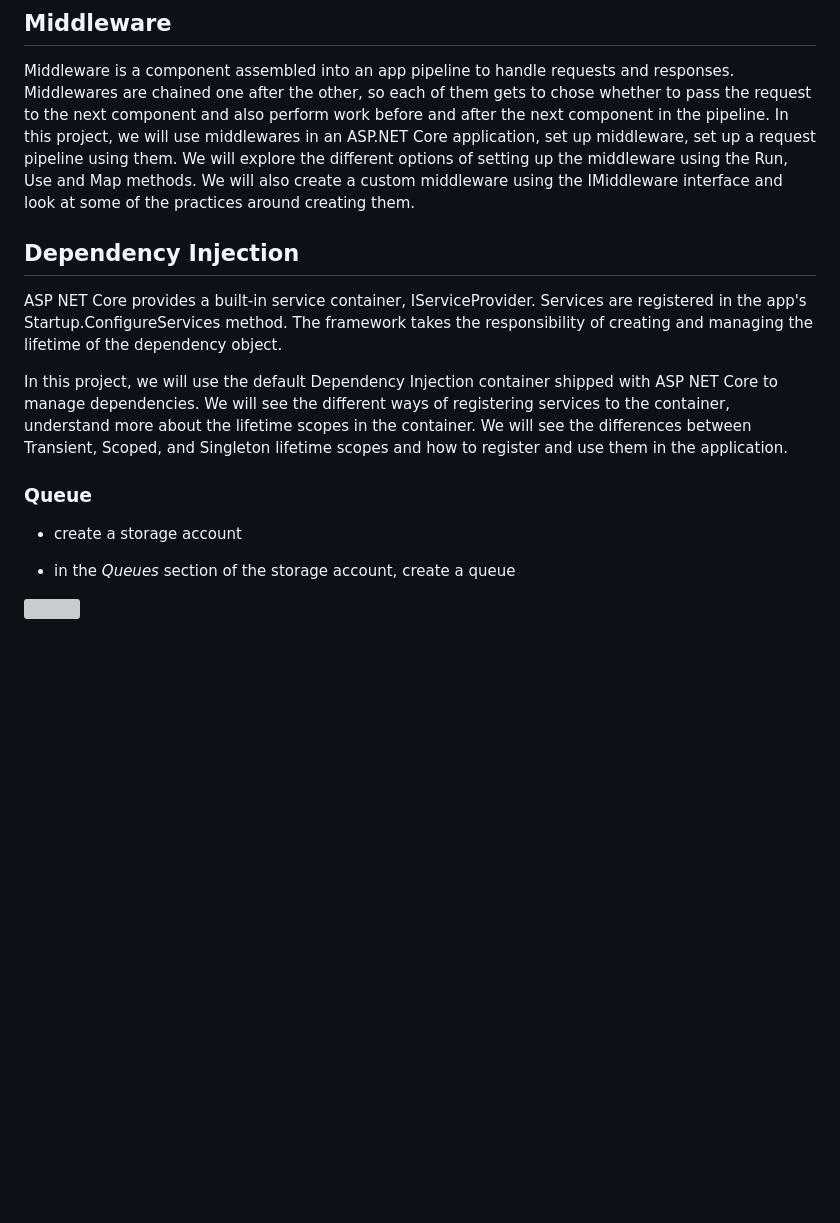
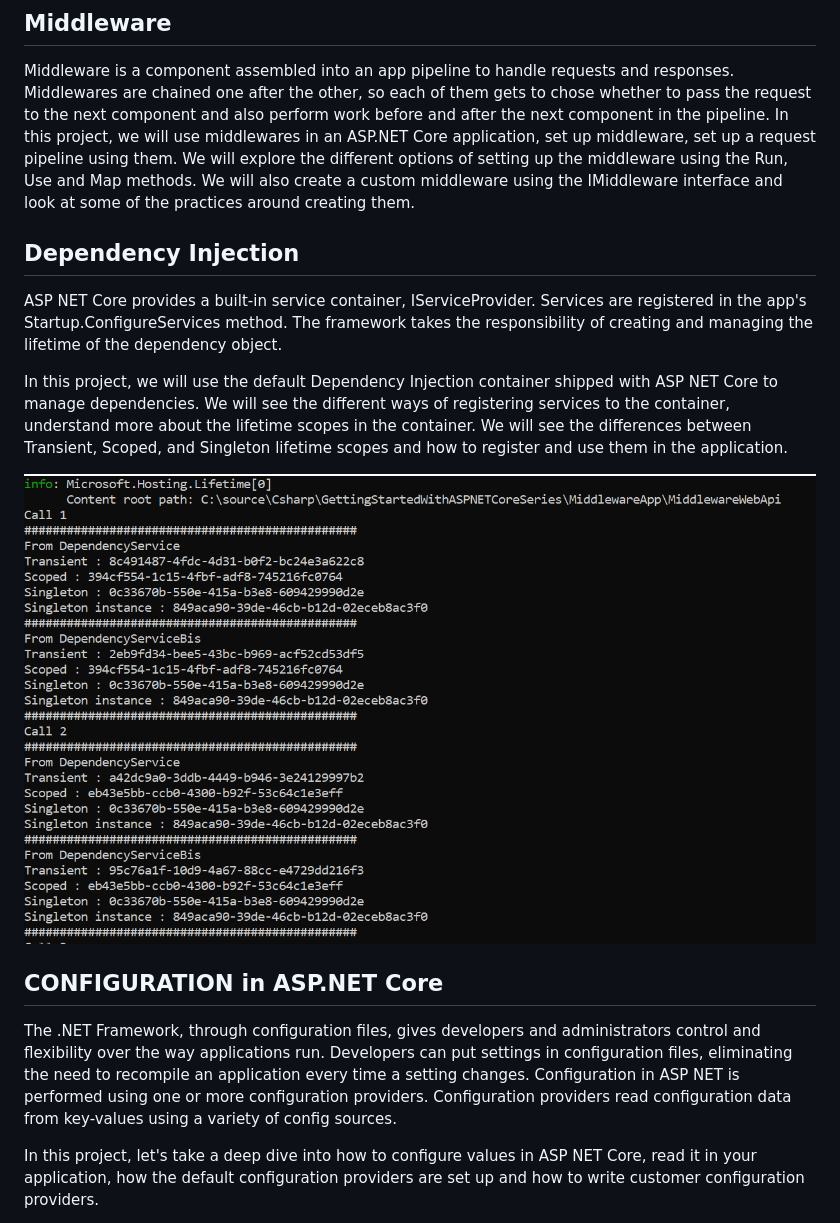
Before and after one commit to alex-toy/GettingStartedWithASPNETCoreSeries, a Markdown page: README.md, the part around the change. GitHub-like rendering; pictures changed too: pictures/scopes.png (added); blank space fills up the shorter version; grey boxes are pictures that could not be loaded.

Commit message:
scopes

```diff
--- a/README.md
+++ b/README.md
@@ -3,6 +3,7 @@
 ## Middleware
 
 Middleware is a component assembled into an app pipeline to handle requests and responses. Middlewares are chained one after the other, so each of them gets to chose whether to pass the request to the next component and also perform work before and after the next component in the pipeline. In this project, we will use middlewares in an ASP.NET Core application, set up middleware, set up a request pipeline using them. We will explore the different options of setting up the middleware using the Run, Use and Map methods. We will also create a custom middleware using the IMiddleware interface and look at some of the practices around creating them.
+
 
 ## Dependency Injection
 
@@ -10,9 +11,11 @@ ASP NET Core provides a built-in service container, IServiceProvider. Services a
 
 In this project, we will use the default Dependency Injection container shipped with ASP NET Core to manage dependencies. We will see the different ways of registering services to the container, understand more about the lifetime scopes in the container. We will see the differences between Transient, Scoped, and Singleton lifetime scopes and how to register and use them in the application.
 
-### Queue
+<img src="/pictures/scopes.png" title="scopes"  width="900">
 
-- create a storage account
 
-- in the *Queues* section of the storage account, create a queue
-<img src="/pictures/queue.png" title="queue storage account"  width="900">
+## CONFIGURATION in ASP.NET Core
+
+ The .NET Framework, through configuration files, gives developers and administrators control and flexibility over the way applications run. Developers can put settings in configuration files, eliminating the need to recompile an application every time a setting changes. Configuration in ASP NET is performed using one or more configuration providers. Configuration providers read configuration data from key-values using a variety of config sources.
+
+In this project, let's take a deep dive into how to configure values in ASP NET Core, read it in your application, how the default configuration providers are set up and how to write customer configuration providers.
```
Also changed, not shown: 6 other files.
